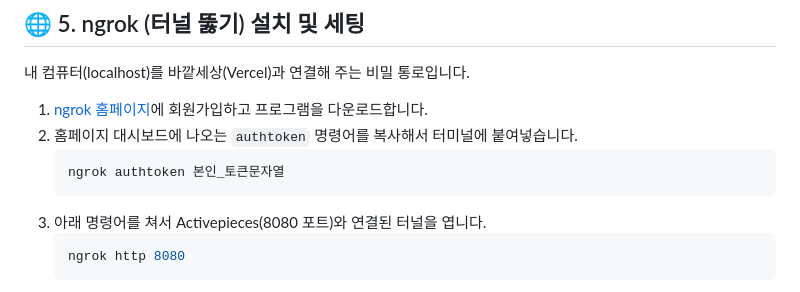
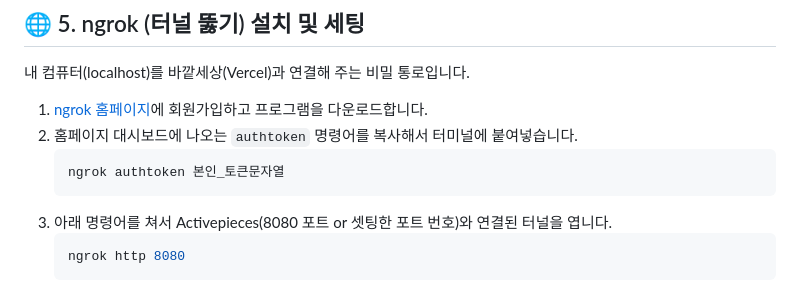
Before and after one commit to poisonboy7/ai-job-curator, a Markdown page: README.md, the part around the change. GitHub-like rendering.

````diff
--- a/README.md
+++ b/README.md
@@ -78,7 +78,7 @@ AI와 크롤러, 이메일을 하나로 이어주는 공장 레일입니다.
    ```bash
    ngrok authtoken 본인_토큰문자열
    ```
-3. 아래 명령어를 쳐서 Activepieces(8080 포트)와 연결된 터널을 엽니다.
+3. 아래 명령어를 쳐서 Activepieces(8080 포트 or 셋팅한 포트 번호)와 연결된 터널을 엽니다.
    ```bash
    ngrok http 8080
    ```
````
